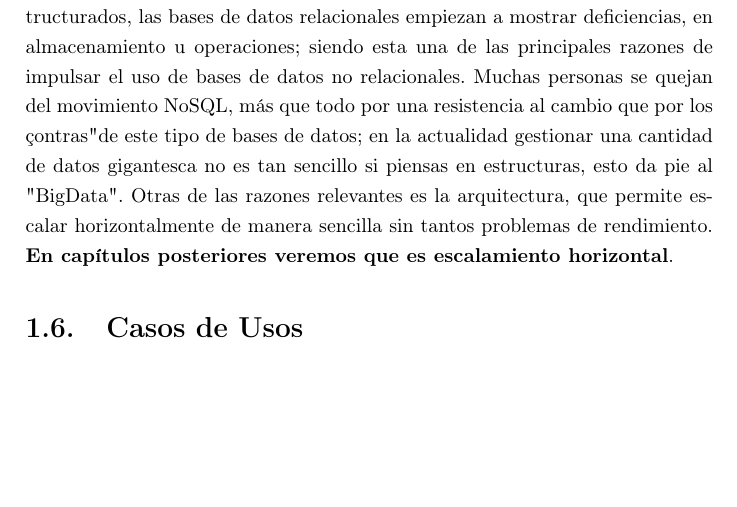
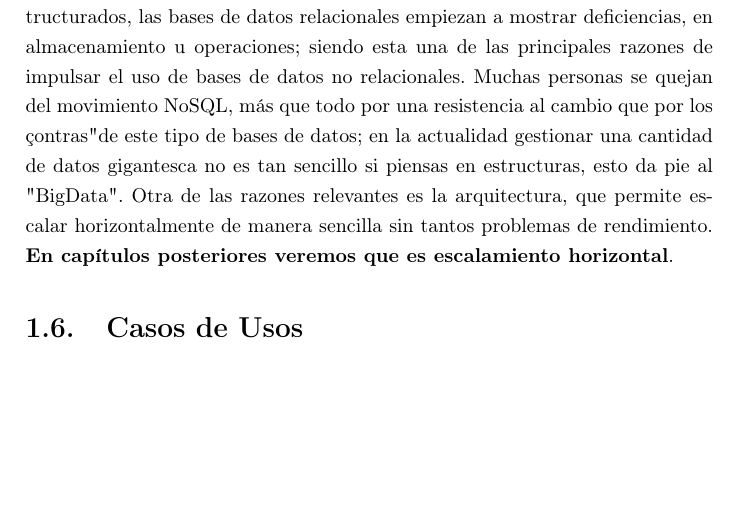
Before and after one commit to yograterol/libromongodb, a LaTeX book (master.tex, which reads capitulo1.tex): part of page 11 of 16, cut so that both start at the same text. Compiled offline with pdfLaTeX.

Commit message:
Texto adjuntado

```diff
--- a/capitulo1.tex
+++ b/capitulo1.tex
@@ -129,6 +129,6 @@ Un tipo de base de datos no sirve de nada sino tiene un sistema que lo gestione,
 
 \section{¿Por qu\'e NoSQL?}
 
-En esta \'epoca donde se generan cantidades enormes de datos menos estructurados, las bases de datos relacionales empiezan a mostrar deficiencias, en almacenamiento u operaciones; siendo esta una de las principales razones de impulsar el uso de bases de datos no relacionales. Muchas personas se quejan del movimiento NoSQL, m\'as que todo por una resistencia al cambio que por los "contras" de este tipo de bases de datos; en la actualidad gestionar una cantidad de datos gigantesca no es tan sencillo si piensas en estructuras, esto da pie al "BigData". Otras de las razones relevantes es la arquitectura, que permite escalar horizontalmente de manera sencilla sin tantos problemas de rendimiento. \textbf{En cap\'itulos posteriores veremos que es escalamiento horizontal}.
+En esta \'epoca donde se generan cantidades enormes de datos menos estructurados, las bases de datos relacionales empiezan a mostrar deficiencias, en almacenamiento u operaciones; siendo esta una de las principales razones de impulsar el uso de bases de datos no relacionales. Muchas personas se quejan del movimiento NoSQL, m\'as que todo por una resistencia al cambio que por los "contras" de este tipo de bases de datos; en la actualidad gestionar una cantidad de datos gigantesca no es tan sencillo si piensas en estructuras, esto da pie al "BigData". Otra de las razones relevantes es la arquitectura, que permite escalar horizontalmente de manera sencilla sin tantos problemas de rendimiento. \textbf{En cap\'itulos posteriores veremos que es escalamiento horizontal}.
 
 \section{Casos de Usos}
```
Also changed, not shown: 1 other file.
